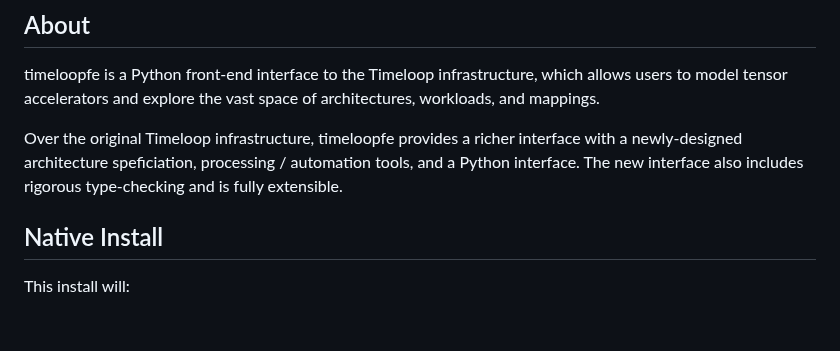
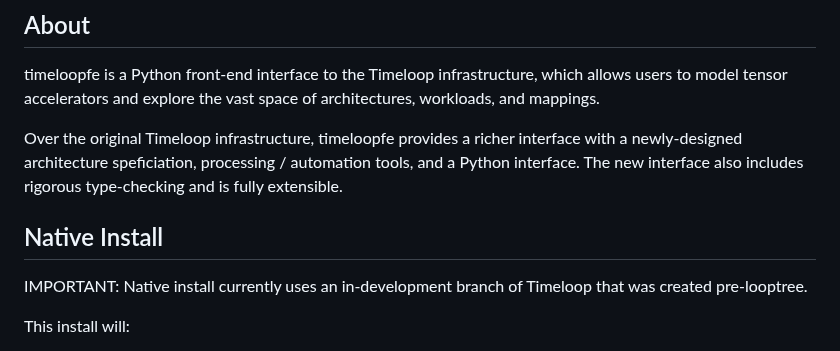
Before and after one commit to Accelergy-Project/timeloopfe, a Markdown page: README.md, the part around the change. Rendered like a GitHub page; blank space fills up the shorter version.

```diff
--- a/README.md
+++ b/README.md
@@ -8,7 +8,10 @@ interface with a newly-designed architecture speficiation, processing /
 automation tools, and a Python interface. The new interface also includes
 rigorous type-checking and is fully extensible.
 
+
 ## Native Install
+IMPORTANT: Native install currently uses an in-development branch of Timeloop that was created pre-looptree.
+
 This install will:
 - Install timeloop_model and timeloop_mapper on your system. This will NOT
   interfere with the existing timeloop-model and timeloop-mapper installations.
```
